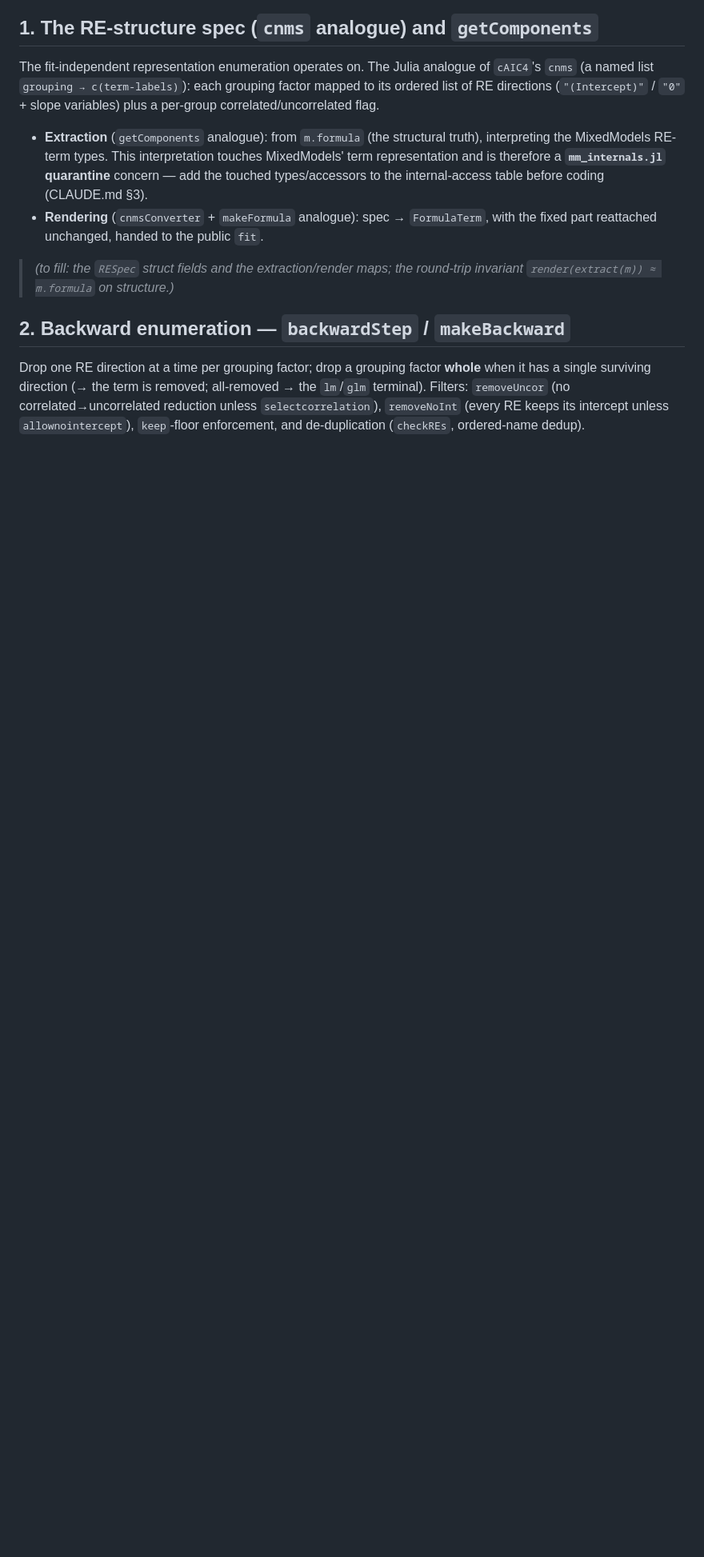
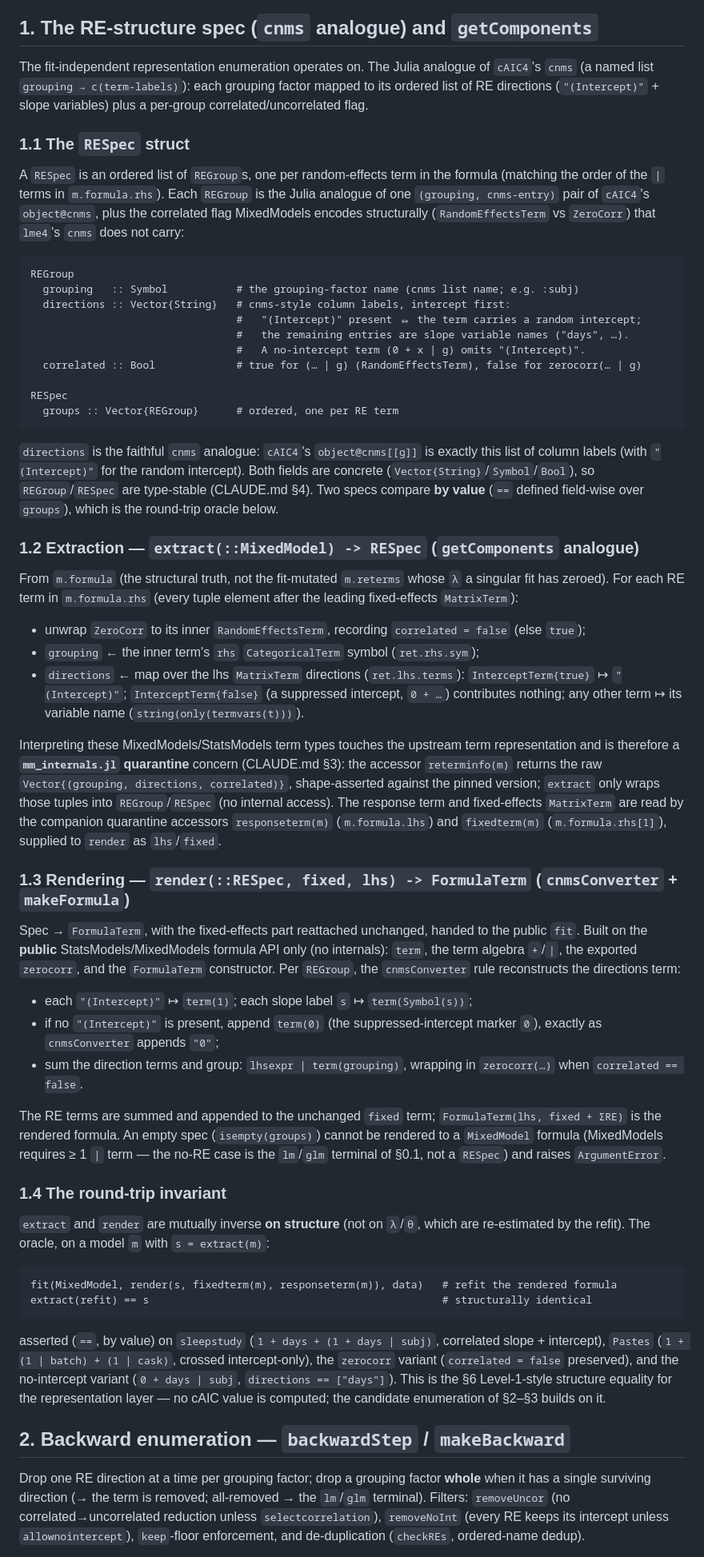
Before and after one commit to RMKruse/ConditionalAIC.jl, a Markdown page: docs/math/0008-stepcaic-search.md, the part around the change. Shown at 80% size. Rendered like a GitHub page; blank space fills up the shorter version.

Commit message:
docs/math/0008-stepcaic-search.md §1 — filled: the RESpec/REGroup fields, the   extract/render maps (getComponents / cnmsConverter+makeFormula analogues), and the   round-trip invariant extract(refit(render(extract(m)))) == extract(m).

````diff
--- a/docs/math/0008-stepcaic-search.md
+++ b/docs/math/0008-stepcaic-search.md
@@ -94,18 +94,85 @@ fails loudly with `ArgumentError` rather than returning a silently-wrong number.
 
 The fit-independent representation enumeration operates on. The Julia analogue of `cAIC4`'s `cnms`
 (a named list `grouping → c(term-labels)`): each grouping factor mapped to its ordered list of RE
-directions (`"(Intercept)"` / `"0"` + slope variables) plus a per-group correlated/uncorrelated
-flag.
+directions (`"(Intercept)"` + slope variables) plus a per-group correlated/uncorrelated flag.
 
-- **Extraction** (`getComponents` analogue): from `m.formula` (the structural truth), interpreting
-  the MixedModels RE-term types. This interpretation touches MixedModels' term representation and
-  is therefore a **`mm_internals.jl` quarantine** concern — add the touched types/accessors to the
-  internal-access table before coding (CLAUDE.md §3).
-- **Rendering** (`cnmsConverter` + `makeFormula` analogue): spec → `FormulaTerm`, with the fixed
-  part reattached unchanged, handed to the public `fit`.
+### 1.1 The `RESpec` struct
 
-> *(to fill: the `RESpec` struct fields and the extraction/render maps; the round-trip invariant
-> `render(extract(m)) ≈ m.formula` on structure.)*
+A `RESpec` is an ordered list of `REGroup`s, one per random-effects term in the formula (matching
+the order of the `|` terms in `m.formula.rhs`). Each `REGroup` is the Julia analogue of one
+`(grouping, cnms-entry)` pair of `cAIC4`'s `object@cnms`, plus the correlated flag MixedModels
+encodes structurally (`RandomEffectsTerm` vs `ZeroCorr`) that `lme4`'s `cnms` does not carry:
+
+```
+REGroup
+  grouping   :: Symbol           # the grouping-factor name (cnms list name; e.g. :subj)
+  directions :: Vector{String}   # cnms-style column labels, intercept first:
+                                 #   "(Intercept)" present ⇔ the term carries a random intercept;
+                                 #   the remaining entries are slope variable names ("days", …).
+                                 #   A no-intercept term (0 + x | g) omits "(Intercept)".
+  correlated :: Bool             # true for (… | g) (RandomEffectsTerm), false for zerocorr(… | g)
+
+RESpec
+  groups :: Vector{REGroup}      # ordered, one per RE term
+```
+
+`directions` is the faithful `cnms` analogue: `cAIC4`'s `object@cnms[[g]]` is exactly this list of
+column labels (with `"(Intercept)"` for the random intercept). Both fields are concrete
+(`Vector{String}`/`Symbol`/`Bool`), so `REGroup`/`RESpec` are type-stable (CLAUDE.md §4). Two specs
+compare **by value** (`==` defined field-wise over `groups`), which is the round-trip oracle below.
+
+### 1.2 Extraction — `extract(::MixedModel) -> RESpec` (`getComponents` analogue)
+
+From `m.formula` (the structural truth, not the fit-mutated `m.reterms` whose `λ` a singular fit has
+zeroed). For each RE term in `m.formula.rhs` (every tuple element after the leading fixed-effects
+`MatrixTerm`):
+
+- unwrap `ZeroCorr` to its inner `RandomEffectsTerm`, recording `correlated = false` (else `true`);
+- `grouping` ← the inner term's `rhs` `CategoricalTerm` symbol (`ret.rhs.sym`);
+- `directions` ← map over the lhs `MatrixTerm` directions (`ret.lhs.terms`): `InterceptTerm{true}`
+  ↦ `"(Intercept)"`; `InterceptTerm{false}` (a suppressed intercept, `0 + …`) contributes nothing;
+  any other term ↦ its variable name (`string(only(termvars(t)))`).
+
+Interpreting these MixedModels/StatsModels term types touches the upstream term representation and
+is therefore a **`mm_internals.jl` quarantine** concern (CLAUDE.md §3): the accessor `reterminfo(m)`
+returns the raw `Vector{(grouping, directions, correlated)}`, shape-asserted against the pinned
+version; `extract` only wraps those tuples into `REGroup`/`RESpec` (no internal access). The response
+term and fixed-effects `MatrixTerm` are read by the companion quarantine accessors `responseterm(m)`
+(`m.formula.lhs`) and `fixedterm(m)` (`m.formula.rhs[1]`), supplied to `render` as `lhs`/`fixed`.
+
+### 1.3 Rendering — `render(::RESpec, fixed, lhs) -> FormulaTerm` (`cnmsConverter` + `makeFormula`)
+
+Spec → `FormulaTerm`, with the fixed-effects part reattached unchanged, handed to the public `fit`.
+Built on the **public** StatsModels/MixedModels formula API only (no internals): `term`, the term
+algebra `+`/`|`, the exported `zerocorr`, and the `FormulaTerm` constructor. Per `REGroup`, the
+`cnmsConverter` rule reconstructs the directions term:
+
+- each `"(Intercept)"` ↦ `term(1)`; each slope label `s` ↦ `term(Symbol(s))`;
+- if no `"(Intercept)"` is present, append `term(0)` (the suppressed-intercept marker `0`), exactly
+  as `cnmsConverter` appends `"0"`;
+- sum the direction terms and group: `lhsexpr | term(grouping)`, wrapping in `zerocorr(…)` when
+  `correlated == false`.
+
+The RE terms are summed and appended to the unchanged `fixed` term; `FormulaTerm(lhs, fixed + ΣRE)`
+is the rendered formula. An empty spec (`isempty(groups)`) cannot be rendered to a `MixedModel`
+formula (MixedModels requires ≥ 1 `|` term — the no-RE case is the `lm`/`glm` terminal of §0.1, not
+a `RESpec`) and raises `ArgumentError`.
+
+### 1.4 The round-trip invariant
+
+`extract` and `render` are mutually inverse **on structure** (not on `λ`/`θ`, which are re-estimated
+by the refit). The oracle, on a model `m` with `s = extract(m)`:
+
+```
+fit(MixedModel, render(s, fixedterm(m), responseterm(m)), data)   # refit the rendered formula
+extract(refit) == s                                               # structurally identical
+```
+
+asserted (`==`, by value) on `sleepstudy` (`1 + days + (1 + days | subj)`, correlated slope +
+intercept), `Pastes` (`1 + (1 | batch) + (1 | cask)`, crossed intercept-only), the `zerocorr`
+variant (`correlated = false` preserved), and the no-intercept variant (`0 + days | subj`,
+`directions == ["days"]`). This is the §6 Level-1-style structure equality for the representation
+layer — no cAIC value is computed; the candidate enumeration of §2–§3 builds on it.
 
 ## 2. Backward enumeration — `backwardStep` / `makeBackward`
 
````
